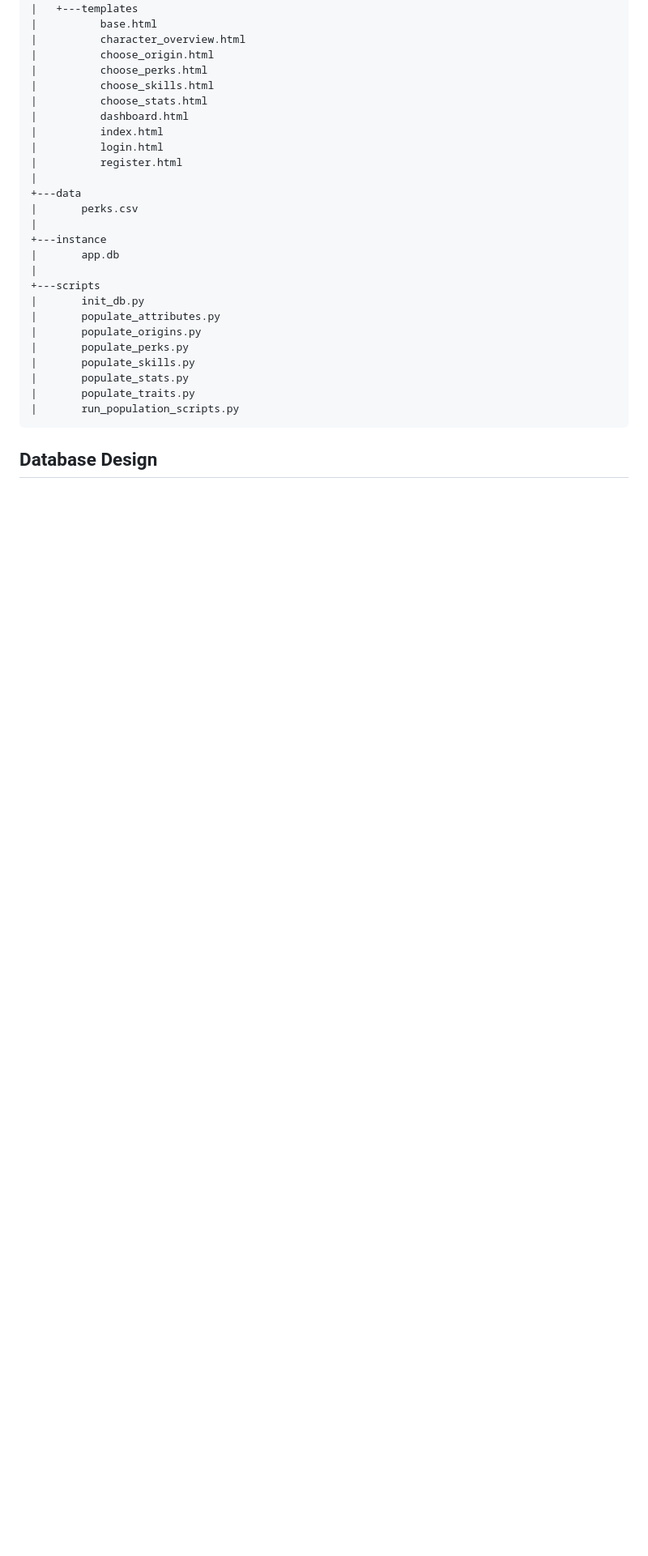
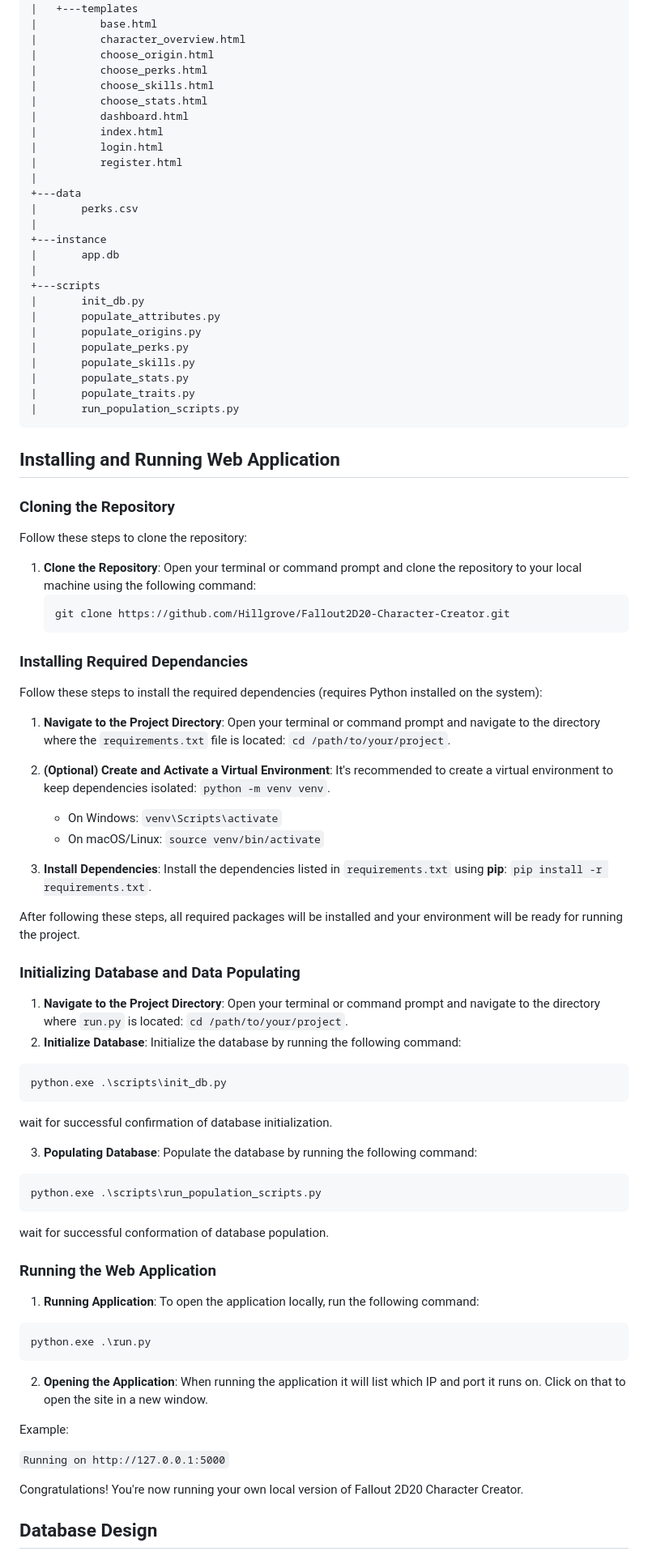
Before and after one commit to Hillgrove/Fallout2D20-Character-Creator, a Markdown page: readme.md, the part around the change printed below. Shown: that part at 81% size. GitHub-like rendering; blank space fills up the shorter version.

````diff
--- a/readme.md
+++ b/readme.md
@@ -101,4 +101,53 @@ In designing the Character Management System, several key decisions were made to
 |       populate_traits.py
 |       run_population_scripts.py
 ```
+
+## Installing and Running Web Application
+### Cloning the Repository
+Follow these steps to clone the repository:
+
+1. **Clone the Repository**: Open your terminal or command prompt and clone the repository to your local machine using the following command:
+   ```bash
+   git clone https://github.com/Hillgrove/Fallout2D20-Character-Creator.git
+   ```
+
+### Installing Required Dependancies
+Follow these steps to install the required dependencies (requires Python installed on the system):
+1. **Navigate to the Project Directory**: Open your terminal or command prompt and navigate to the directory where the `requirements.txt` file is located: `cd /path/to/your/project`.
+
+2. **(Optional) Create and Activate a Virtual Environment**: It's recommended to create a virtual environment to keep dependencies isolated: `python -m venv venv`.
+   - On Windows: `venv\Scripts\activate`
+   - On macOS/Linux: `source venv/bin/activate`
+
+4. **Install Dependencies**: Install the dependencies listed in `requirements.txt` using **pip**: `pip install -r requirements.txt`.
+
+After following these steps, all required packages will be installed and your environment will be ready for running the project.
+
+### Initializing Database and Data Populating
+1. **Navigate to the Project Directory**: Open your terminal or command prompt and navigate to the directory where `run.py` is located: `cd /path/to/your/project`.
+2. **Initialize Database**: Initialize the database by running the following command:
+```bash
+python.exe .\scripts\init_db.py
+```
+wait for successful confirmation of database initialization.
+
+3. **Populating Database**: Populate the database by running the following command:
+```bash
+python.exe .\scripts\run_population_scripts.py
+```
+wait for successful conformation of database population.
+
+### Running the Web Application
+1. **Running Application**: To open the application locally, run the following command:
+```bash
+python.exe .\run.py
+```
+2. **Opening the Application**: When running the application it will list which IP and port it runs on. Click on that to open the site in a new window.
+
+Example:
+
+`Running on http://127.0.0.1:5000`
+
+Congratulations! You're now running your own local version of Fallout 2D20 Character Creator.
+
 ## Database Design
````
Also changed, not shown: other parts of readme.md (+15 -1 lines), docs/class diagram.png (renamed from class diagram.png), 2 other files.
